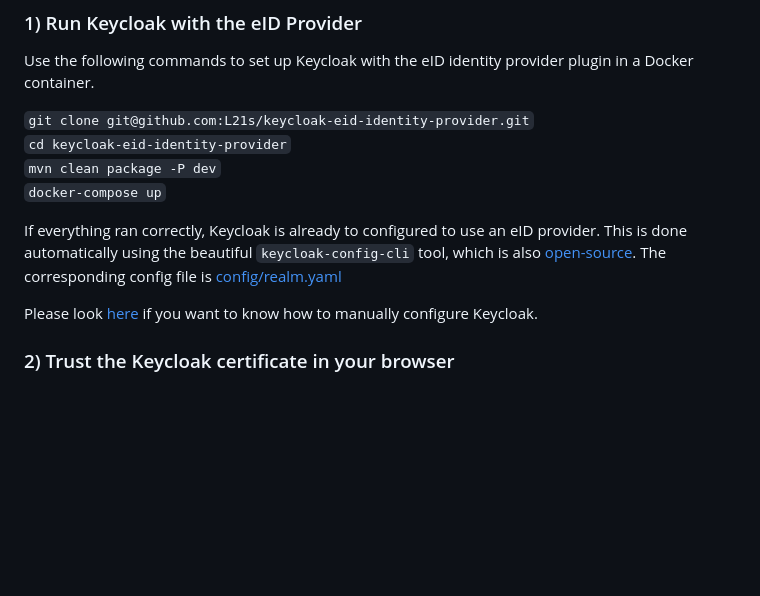
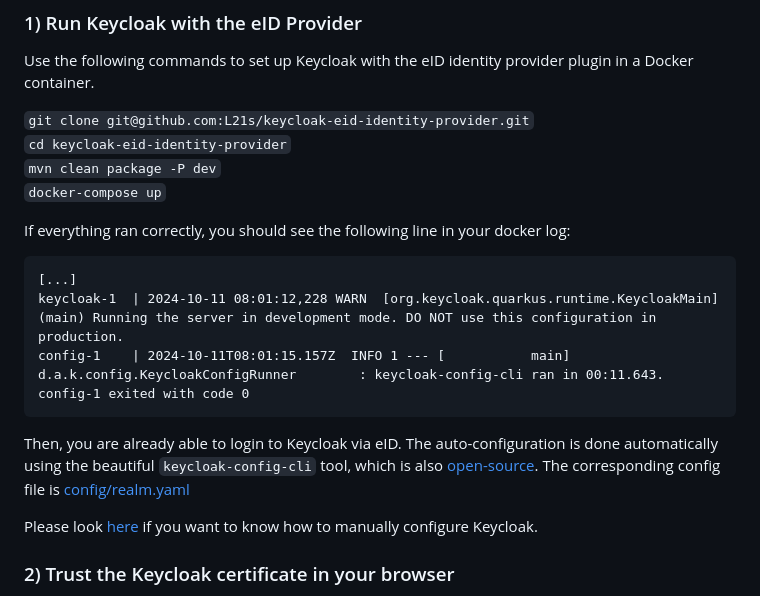
Before and after one commit to L21s/keycloak-eid-identity-provider, a Markdown page: README.md, the part around the change. Rendered like a GitHub page; blank space fills up the shorter version.

Commit message:
clarify docker instructions

````diff
--- a/README.md
+++ b/README.md
@@ -22,7 +22,15 @@ Use the following commands to set up Keycloak with the eID identity provider plu
 `mvn clean package -P dev`
 `docker-compose up`
 
-If everything ran correctly, Keycloak is already to configured to use an eID provider. This is done automatically using the beautiful `keycloak-config-cli` tool, which is also [open-source](https://github.com/adorsys/keycloak-config-cli). The corresponding config file is [config/realm.yaml](config/realm.yaml)
+If everything ran correctly, you should see the following line in your docker log:
+```
+[...]
+keycloak-1  | 2024-10-11 08:01:12,228 WARN  [org.keycloak.quarkus.runtime.KeycloakMain] (main) Running the server in development mode. DO NOT use this configuration in production.
+config-1    | 2024-10-11T08:01:15.157Z  INFO 1 --- [           main] d.a.k.config.KeycloakConfigRunner        : keycloak-config-cli ran in 00:11.643.
+config-1 exited with code 0
+```
+
+Then, you are already able to login to Keycloak via eID. The auto-configuration is done automatically using the beautiful `keycloak-config-cli` tool, which is also [open-source](https://github.com/adorsys/keycloak-config-cli). The corresponding config file is [config/realm.yaml](config/realm.yaml)
 
 Please look [here](config/config.md) if you want to know how to manually configure Keycloak.
 
````
